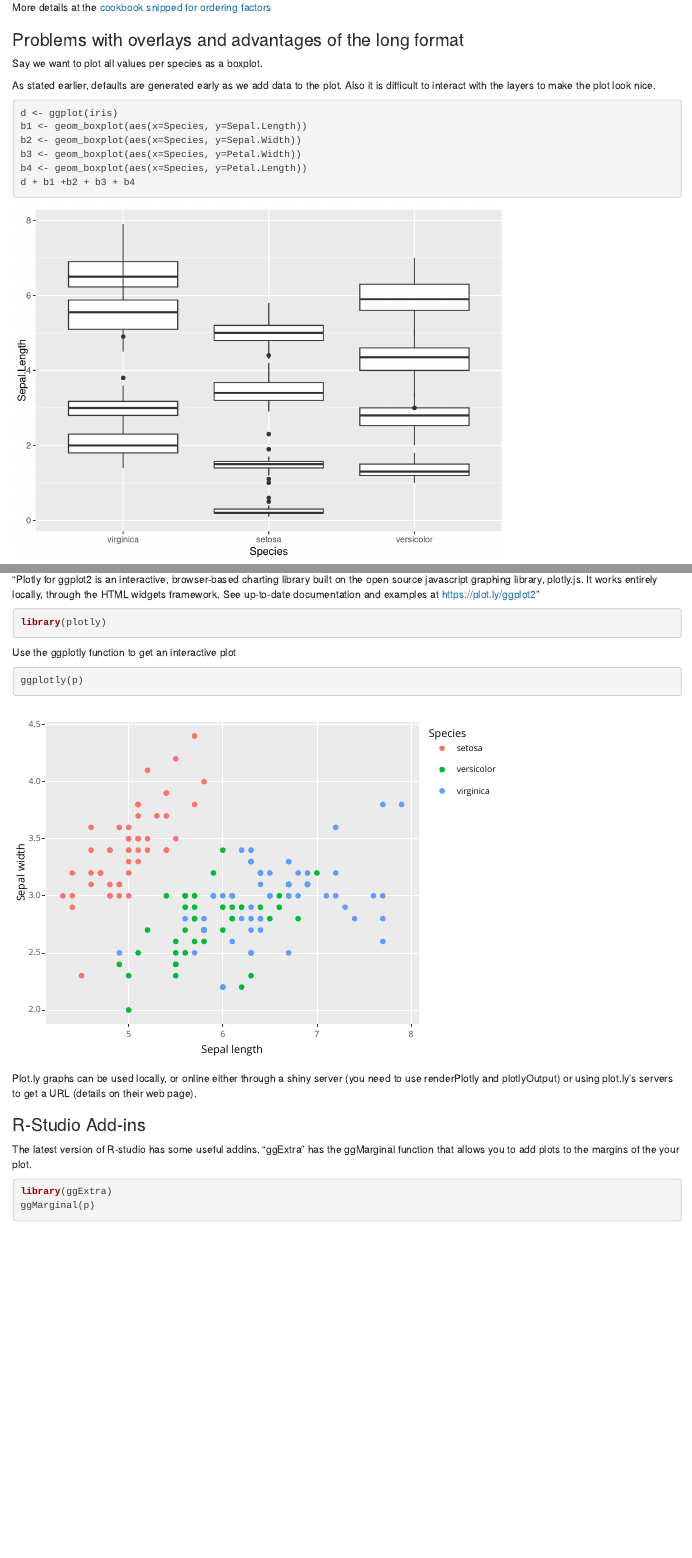
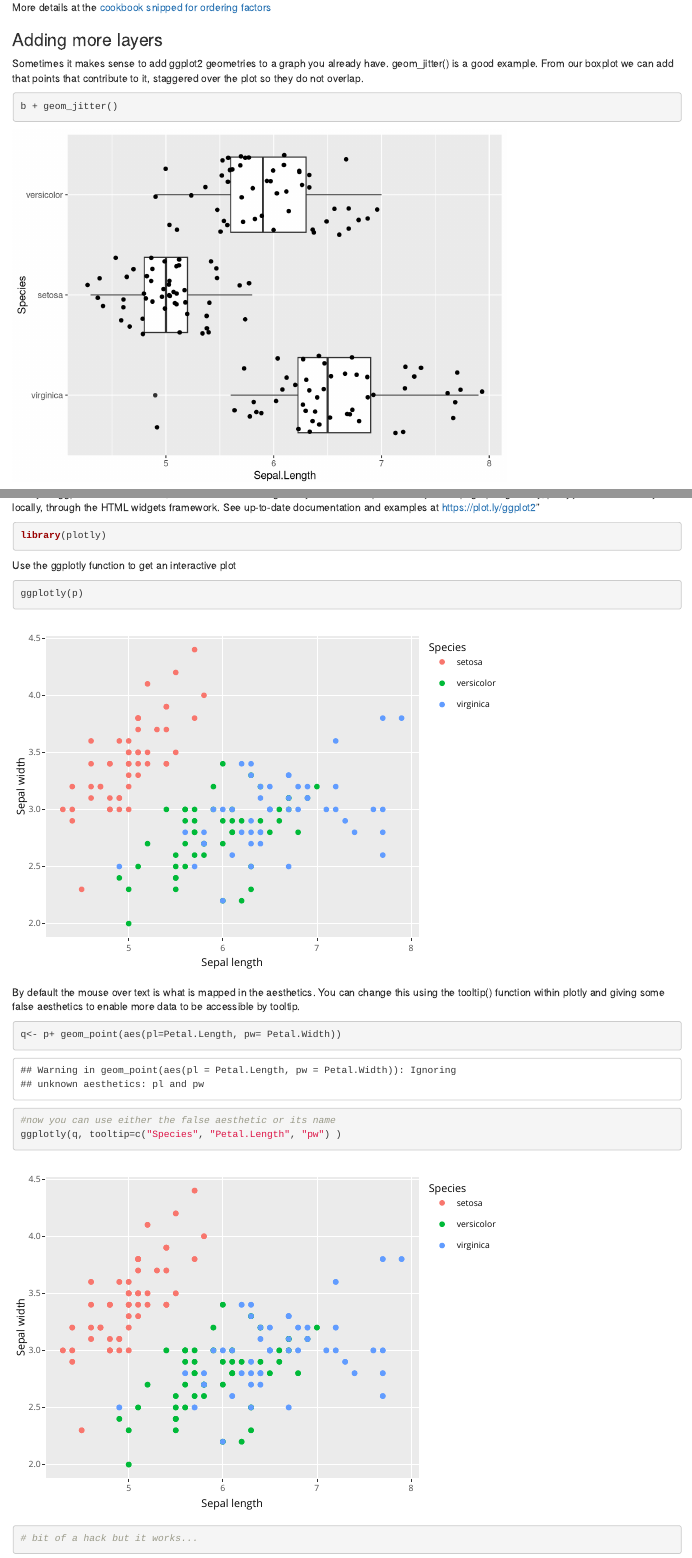
Before and after one commit to AlastairKerr/Tutorials, an R Markdown document (ggplot/ggplot.Rmd): the page in a window 1100 px wide, from 18120 px down, and a second part further down, joined at a grey line. Rendered offline with R 4.5, knitr and Pandoc, with nearby package versions; code that draws random numbers runs with fixed seeds of ours; some code elsewhere in the file could not run offline.

Commit message:
plotly update

````diff
--- a/ggplot/ggplot.Rmd
+++ b/ggplot/ggplot.Rmd
@@ -351,6 +351,16 @@ b
 
 More details at the [cookbook snipped for ordering factors ](http://www.cookbook-r.com/Manipulating_data/Changing_the_order_of_levels_of_a_factor/)
 
+### Adding more layers
+
+Sometimes it makes sense to add ggplot2 geometries to a graph you already have. geom_jitter() is a good example. From our boxplot we can add that points that contribute to it, staggered over the plot so they do not overlap.
+
+```{r}
+b + geom_jitter()
+```
+
+
+
 
 ### Problems with overlays and advantages of the long format
 
@@ -413,6 +424,14 @@ Use the ggplotly function to get an interactive plot
 
 ```{r}
 ggplotly(p)
+```
+By default the mouse over text is what is mapped in the aesthetics. You can change this using the tooltip() function within plotly and giving some false aesthetics to enable more data to be accessible by tooltip.
+
+```{r}
+q<- p+ geom_point(aes(pl=Petal.Length, pw= Petal.Width))
+#now you can use either the false aesthetic or its name
+ggplotly(q, tooltip=c("Species", "Petal.Length", "pw") )
+# bit of a hack but it works...
 ```
 
 Plot.ly graphs can be used locally, or online either through a shiny server (you need to use renderPlotly and plotlyOutput) or using plot.ly's servers to get a URL (details on their web page).
````
Also changed, not shown: ggplot/ggplot.Rmd (1 more changed lines).
